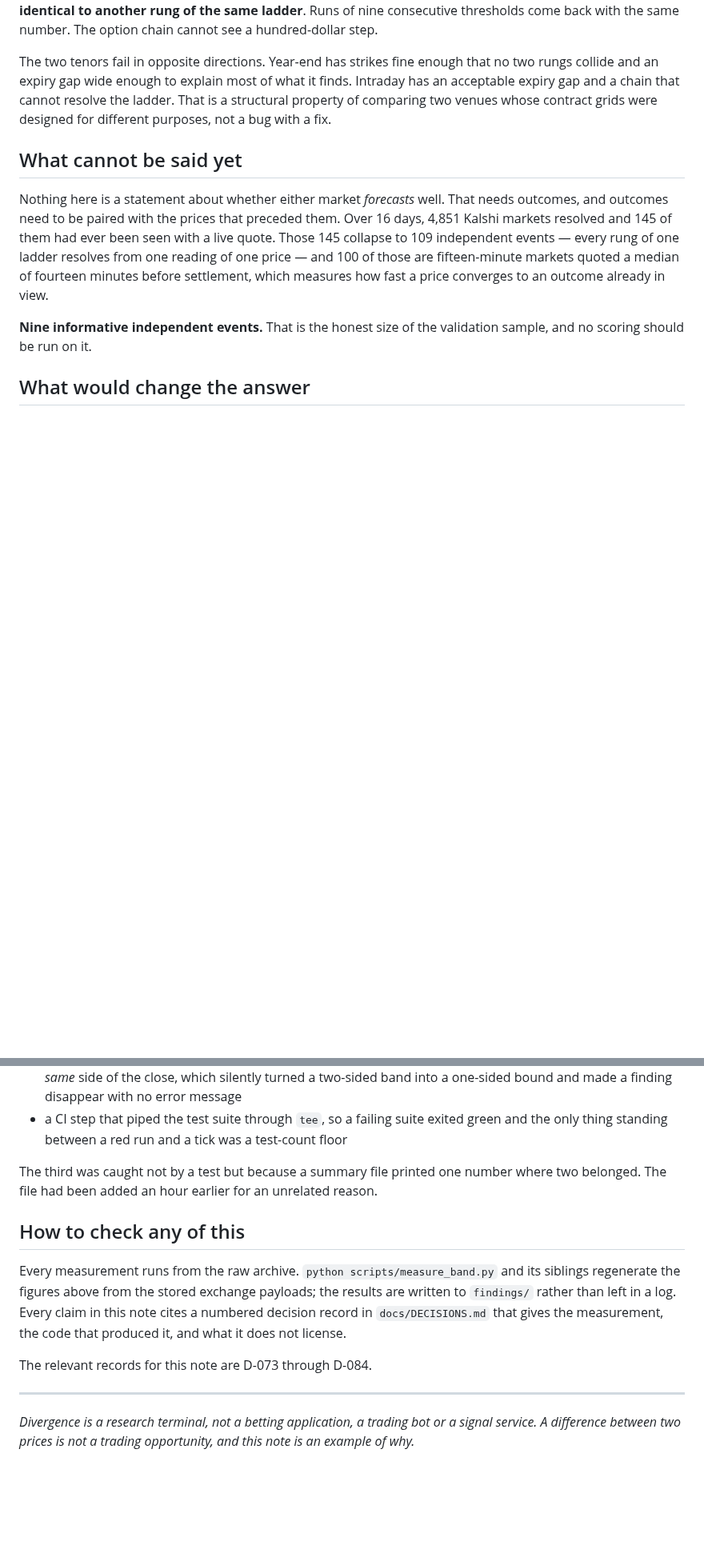
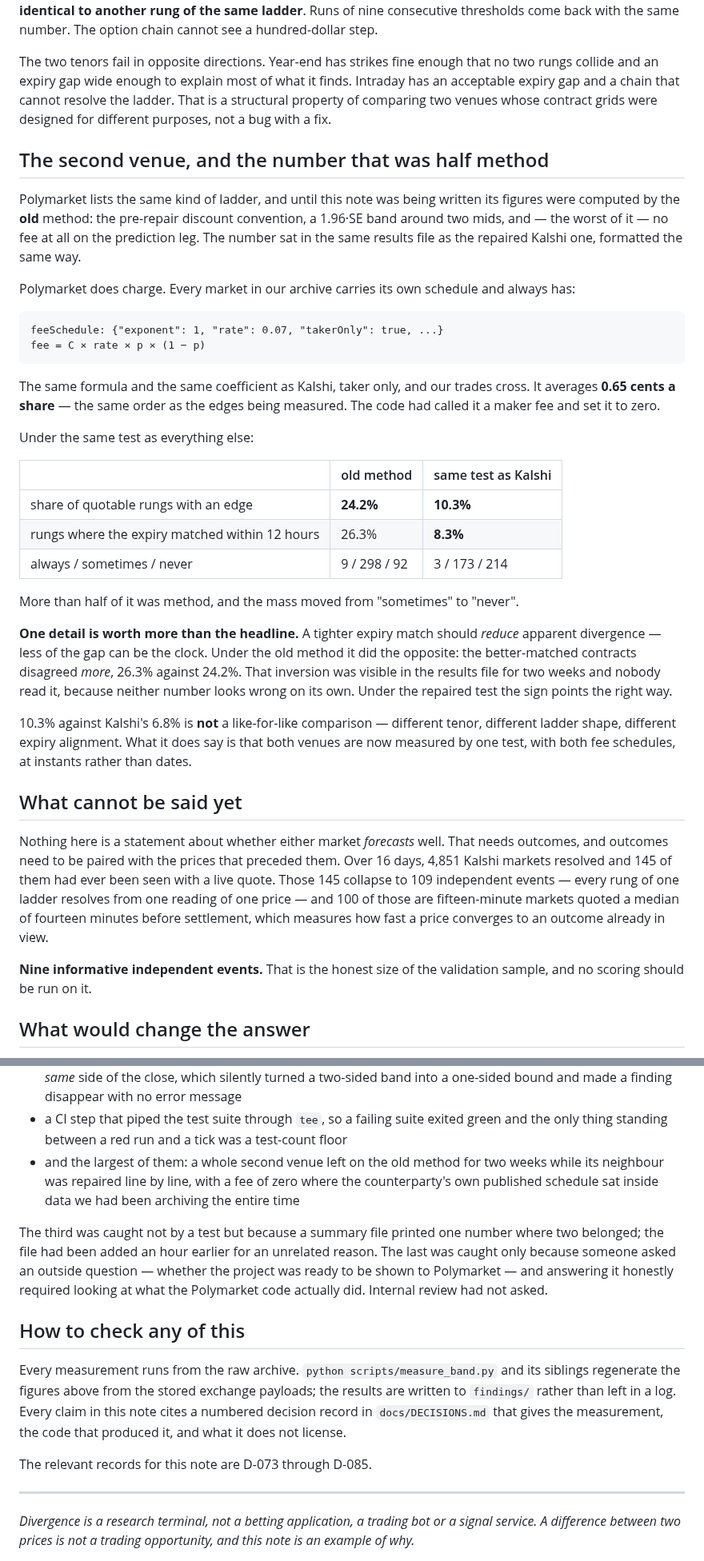
Before and after one commit to DenizErginGunduz/divergence, a Markdown page: drafts/RESEARCH_NOTE_1.md, 2 parts joined by grey strips. Shown at 80% size. Rendered like a GitHub page; blank space fills up the shorter version.

Commit message:
Note 1: the second venue, and the inversion nobody read for two weeks

```diff
--- a/drafts/RESEARCH_NOTE_1.md
+++ b/drafts/RESEARCH_NOTE_1.md
@@ -125,6 +125,47 @@ it finds. Intraday has an acceptable expiry gap and a chain that cannot resolve
 the ladder. That is a structural property of comparing two venues whose contract
 grids were designed for different purposes, not a bug with a fix.
 
+## The second venue, and the number that was half method
+
+Polymarket lists the same kind of ladder, and until this note was being written
+its figures were computed by the **old** method: the pre-repair discount
+convention, a 1.96·SE band around two mids, and — the worst of it — no fee at
+all on the prediction leg. The number sat in the same results file as the
+repaired Kalshi one, formatted the same way.
+
+Polymarket does charge. Every market in our archive carries its own schedule
+and always has:
+
+    feeSchedule: {"exponent": 1, "rate": 0.07, "takerOnly": true, ...}
+    fee = C × rate × p × (1 − p)
+
+The same formula and the same coefficient as Kalshi, taker only, and our trades
+cross. It averages **0.65 cents a share** — the same order as the edges being
+measured. The code had called it a maker fee and set it to zero.
+
+Under the same test as everything else:
+
+| | old method | same test as Kalshi |
+|---|---|---|
+| share of quotable rungs with an edge | **24.2%** | **10.3%** |
+| rungs where the expiry matched within 12 hours | 26.3% | **8.3%** |
+| always / sometimes / never | 9 / 298 / 92 | 3 / 173 / 214 |
+
+More than half of it was method, and the mass moved from "sometimes" to
+"never".
+
+**One detail is worth more than the headline.** A tighter expiry match should
+*reduce* apparent divergence — less of the gap can be the clock. Under the old
+method it did the opposite: the better-matched contracts disagreed *more*, 26.3%
+against 24.2%. That inversion was visible in the results file for two weeks and
+nobody read it, because neither number looks wrong on its own. Under the
+repaired test the sign points the right way.
+
+10.3% against Kalshi's 6.8% is **not** a like-for-like comparison — different
+tenor, different ladder shape, different expiry alignment. What it does say is
+that both venues are now measured by one test, with both fee schedules, at
+instants rather than dates.
+
 ## What cannot be said yet
 
 Nothing here is a statement about whether either market *forecasts* well. That
@@ -168,10 +209,17 @@ Recorded because a project that reports no mistakes is not reporting carefully:
 - a CI step that piped the test suite through `tee`, so a failing suite exited
   green and the only thing standing between a red run and a tick was a
   test-count floor
+- and the largest of them: a whole second venue left on the old method for two
+  weeks while its neighbour was repaired line by line, with a fee of zero where
+  the counterparty's own published schedule sat inside data we had been
+  archiving the entire time
 
 The third was caught not by a test but because a summary file printed one
-number where two belonged. The file had been added an hour earlier for an
-unrelated reason.
+number where two belonged; the file had been added an hour earlier for an
+unrelated reason. The last was caught only because someone asked an outside
+question — whether the project was ready to be shown to Polymarket — and
+answering it honestly required looking at what the Polymarket code actually
+did. Internal review had not asked.
 
 ## How to check any of this
 
@@ -181,7 +229,7 @@ the results are written to `findings/` rather than left in a log. Every claim in
 this note cites a numbered decision record in `docs/DECISIONS.md` that gives the
 measurement, the code that produced it, and what it does not license.
 
-The relevant records for this note are D-073 through D-084.
+The relevant records for this note are D-073 through D-085.
 
 ---
 
```
Also changed, not shown: other parts of drafts/RESEARCH_NOTE_1.md (+1 -1 lines).
